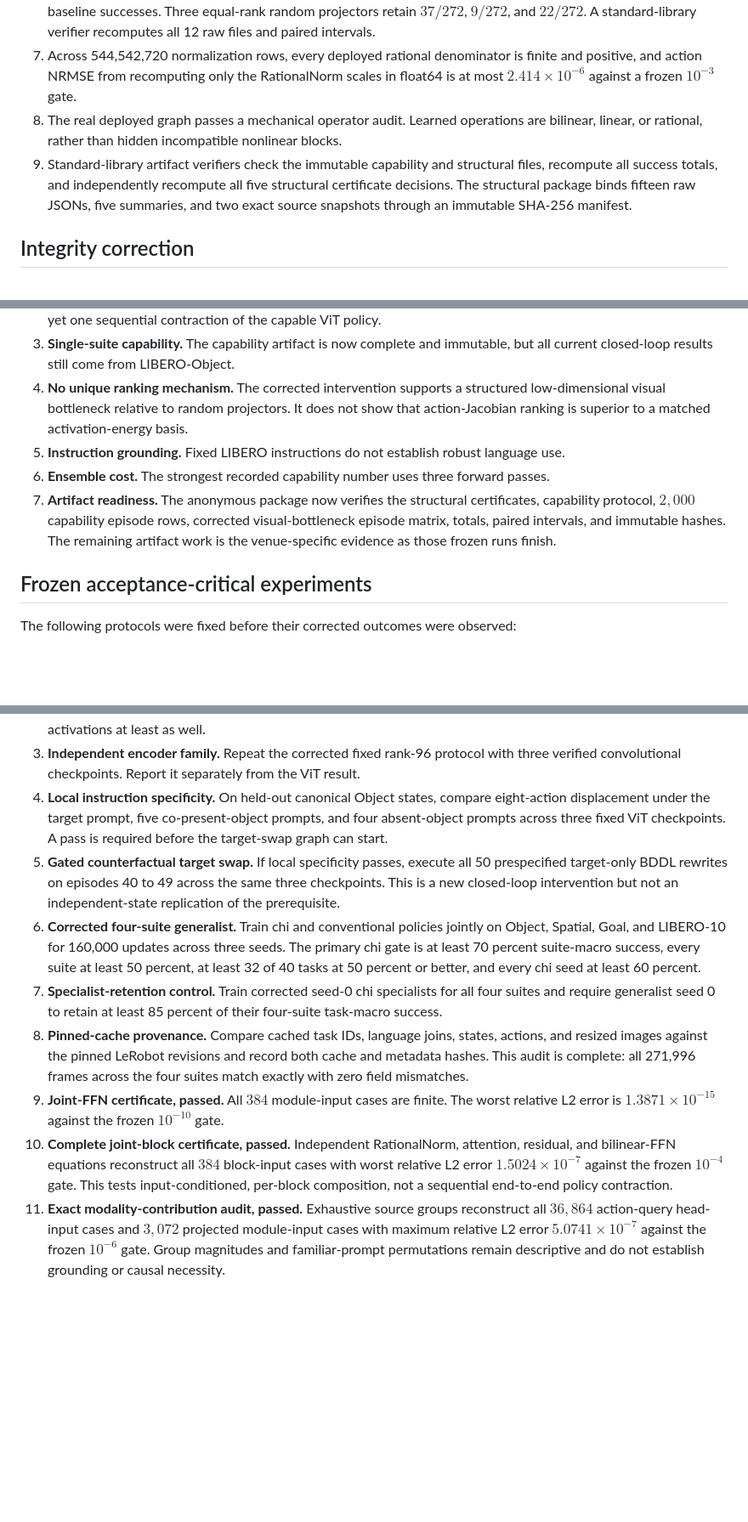
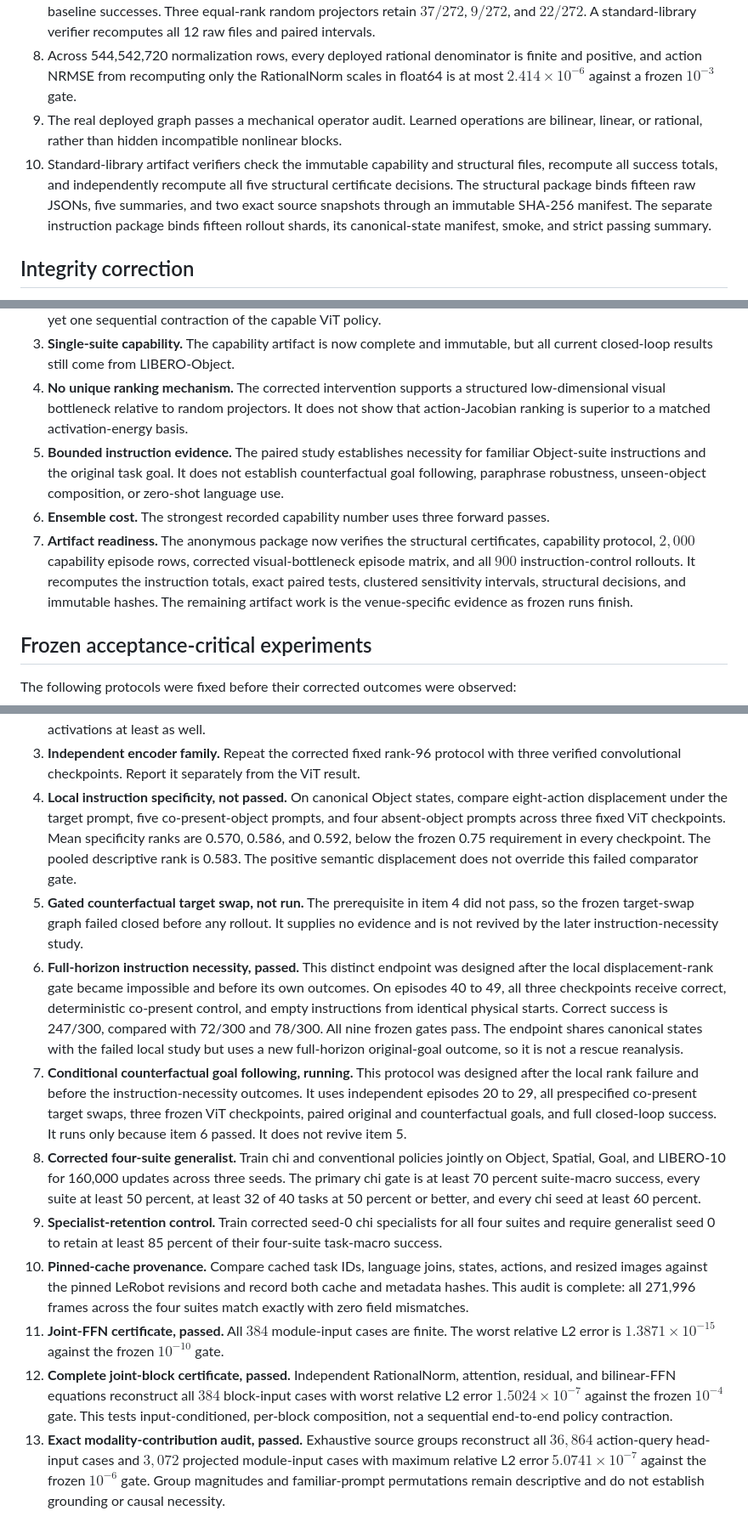
Before and after one commit to J0YY/x-vla, a Markdown page: paper/NEURIPS_2026_ACCEPTANCE_REVIEW.md, 3 parts joined by grey strips. Shown at 85% size. Drawn GitHub-style; blank space fills up the shorter version.

```diff
--- a/paper/NEURIPS_2026_ACCEPTANCE_REVIEW.md
+++ b/paper/NEURIPS_2026_ACCEPTANCE_REVIEW.md
@@ -98,14 +109,15 @@ decision.
    $267/272$ baseline successes. Three equal-rank random projectors retain $37/272$, $9/272$, and
    $22/272$. A standard-library verifier recomputes all 12 raw files and paired intervals.
-7. Across 544,542,720 normalization rows, every deployed rational denominator is finite and
+8. Across 544,542,720 normalization rows, every deployed rational denominator is finite and
    positive, and action NRMSE from recomputing only the RationalNorm scales in float64 is at most
    $2.414\times10^{-6}$ against a frozen $10^{-3}$ gate.
-8. The real deployed graph passes a mechanical operator audit. Learned operations are bilinear,
+9. The real deployed graph passes a mechanical operator audit. Learned operations are bilinear,
    linear, or rational, rather than hidden incompatible nonlinear blocks.
-9. Standard-library artifact verifiers check the immutable capability and structural files,
+10. Standard-library artifact verifiers check the immutable capability and structural files,
    recompute all success totals, and independently recompute all five structural certificate
    decisions. The structural package binds fifteen raw JSONs, five summaries, and two exact source
-   snapshots through an immutable SHA-256 manifest.
+   snapshots through an immutable SHA-256 manifest. The separate instruction package binds fifteen
+   rollout shards, its canonical-state manifest, smoke, and strict passing summary.
 
 ## Integrity correction
 
@@ -136,12 +148,15 @@ outcome. Corrected replacement experiments are already queued under new result n
 4. **No unique ranking mechanism.** The corrected intervention supports a structured low-dimensional
    visual bottleneck relative to random projectors. It does not show that action-Jacobian ranking is
    superior to a matched activation-energy basis.
-5. **Instruction grounding.** Fixed LIBERO instructions do not establish robust language use.
+5. **Bounded instruction evidence.** The paired study establishes necessity for familiar Object-suite
+   instructions and the original task goal. It does not establish counterfactual goal following,
+   paraphrase robustness, unseen-object composition, or zero-shot language use.
 6. **Ensemble cost.** The strongest recorded capability number uses three forward passes.
 7. **Artifact readiness.** The anonymous package now verifies the structural certificates,
    capability protocol, $2{,}000$ capability episode rows, corrected visual-bottleneck episode
-   matrix, totals, paired intervals, and immutable hashes. The remaining artifact work is the
-   venue-specific evidence as those frozen runs finish.
+   matrix, and all $900$ instruction-control rollouts. It recomputes the instruction totals, exact
+   paired tests, clustered sensitivity intervals, structural decisions, and immutable hashes. The
+   remaining artifact work is the venue-specific evidence as frozen runs finish.
 
 ## Frozen acceptance-critical experiments
 
@@ -158,30 +173,42 @@ The following protocols were fixed before their corrected outcomes were observed
    bound above zero while the energy basis preserves raw activations at least as well.
 3. **Independent encoder family.** Repeat the corrected fixed rank-96 protocol with three verified
    convolutional checkpoints. Report it separately from the ViT result.
-4. **Local instruction specificity.** On held-out canonical Object states, compare eight-action
+4. **Local instruction specificity, not passed.** On canonical Object states, compare eight-action
    displacement under the target prompt, five co-present-object prompts, and four absent-object
-   prompts across three fixed ViT checkpoints. A pass is required before the target-swap graph can
-   start.
-5. **Gated counterfactual target swap.** If local specificity passes, execute all 50 prespecified
-   target-only BDDL rewrites on episodes 40 to 49 across the same three checkpoints. This is a new
-   closed-loop intervention but not an independent-state replication of the prerequisite.
-6. **Corrected four-suite generalist.** Train chi and conventional policies jointly on Object,
+   prompts across three fixed ViT checkpoints. Mean specificity ranks are 0.570, 0.586, and 0.592,
+   below the frozen 0.75 requirement in every checkpoint. The pooled descriptive rank is 0.583.
+   The positive semantic displacement does not override this failed comparator gate.
+5. **Gated counterfactual target swap, not run.** The prerequisite in item 4 did not pass, so the
+   frozen target-swap graph failed closed before any rollout. It supplies no evidence and is not
+   revived by the later instruction-necessity study.
+6. **Full-horizon instruction necessity, passed.** This distinct endpoint was designed after the
+   local displacement-rank gate became impossible and before its own outcomes. On episodes 40 to
+   49, all three checkpoints receive correct, deterministic co-present control, and empty
+   instructions from identical physical starts. Correct success is 247/300, compared with 72/300
+   and 78/300. All nine frozen gates pass. The endpoint shares canonical states with the failed
+   local study but uses a new full-horizon original-goal outcome, so it is not a rescue reanalysis.
+7. **Conditional counterfactual goal following, running.** This protocol was designed after the
+   local rank failure and before the instruction-necessity outcomes. It uses independent episodes
+   20 to 29, all prespecified co-present target swaps, three frozen ViT checkpoints, paired original
+   and counterfactual goals, and full closed-loop success. It runs only because item 6 passed. It
+   does not revive item 5.
+8. **Corrected four-suite generalist.** Train chi and conventional policies jointly on Object,
    Spatial, Goal, and LIBERO-10 for 160,000 updates across three seeds. The primary chi gate is at
    least 70 percent suite-macro success, every suite at least 50 percent, at least 32 of 40 tasks at
    50 percent or better, and every chi seed at least 60 percent.
-7. **Specialist-retention control.** Train corrected seed-0 chi specialists for all four suites and
+9. **Specialist-retention control.** Train corrected seed-0 chi specialists for all four suites and
    require generalist seed 0 to retain at least 85 percent of their four-suite task-macro success.
-8. **Pinned-cache provenance.** Compare cached task IDs, language joins, states, actions, and resized
+10. **Pinned-cache provenance.** Compare cached task IDs, language joins, states, actions, and resized
    images against the pinned LeRobot revisions and record both cache and metadata hashes. This
    audit is complete: all 271,996 frames across the four suites match exactly with zero field
    mismatches.
-9. **Joint-FFN certificate, passed.** All $384$ module-input cases are finite. The worst relative L2
+11. **Joint-FFN certificate, passed.** All $384$ module-input cases are finite. The worst relative L2
    error is $1.3871\times10^{-15}$ against the frozen $10^{-10}$ gate.
-10. **Complete joint-block certificate, passed.** Independent RationalNorm, attention, residual,
+12. **Complete joint-block certificate, passed.** Independent RationalNorm, attention, residual,
     and bilinear-FFN equations reconstruct all $384$ block-input cases with worst relative L2 error
     $1.5024\times10^{-7}$ against the frozen $10^{-4}$ gate. This tests input-conditioned,
     per-block composition, not a sequential end-to-end policy contraction.
-11. **Exact modality-contribution audit, passed.** Exhaustive source groups reconstruct all
+13. **Exact modality-contribution audit, passed.** Exhaustive source groups reconstruct all
     $36{,}864$ action-query head-input cases and $3{,}072$ projected module-input cases with maximum
     relative L2 error $5.0741\times10^{-7}$ against the frozen $10^{-6}$ gate. Group magnitudes and
     familiar-prompt permutations remain descriptive and do not establish grounding or causal
```
Also changed, not shown: other parts of paper/NEURIPS_2026_ACCEPTANCE_REVIEW.md (+48 -36 lines).
